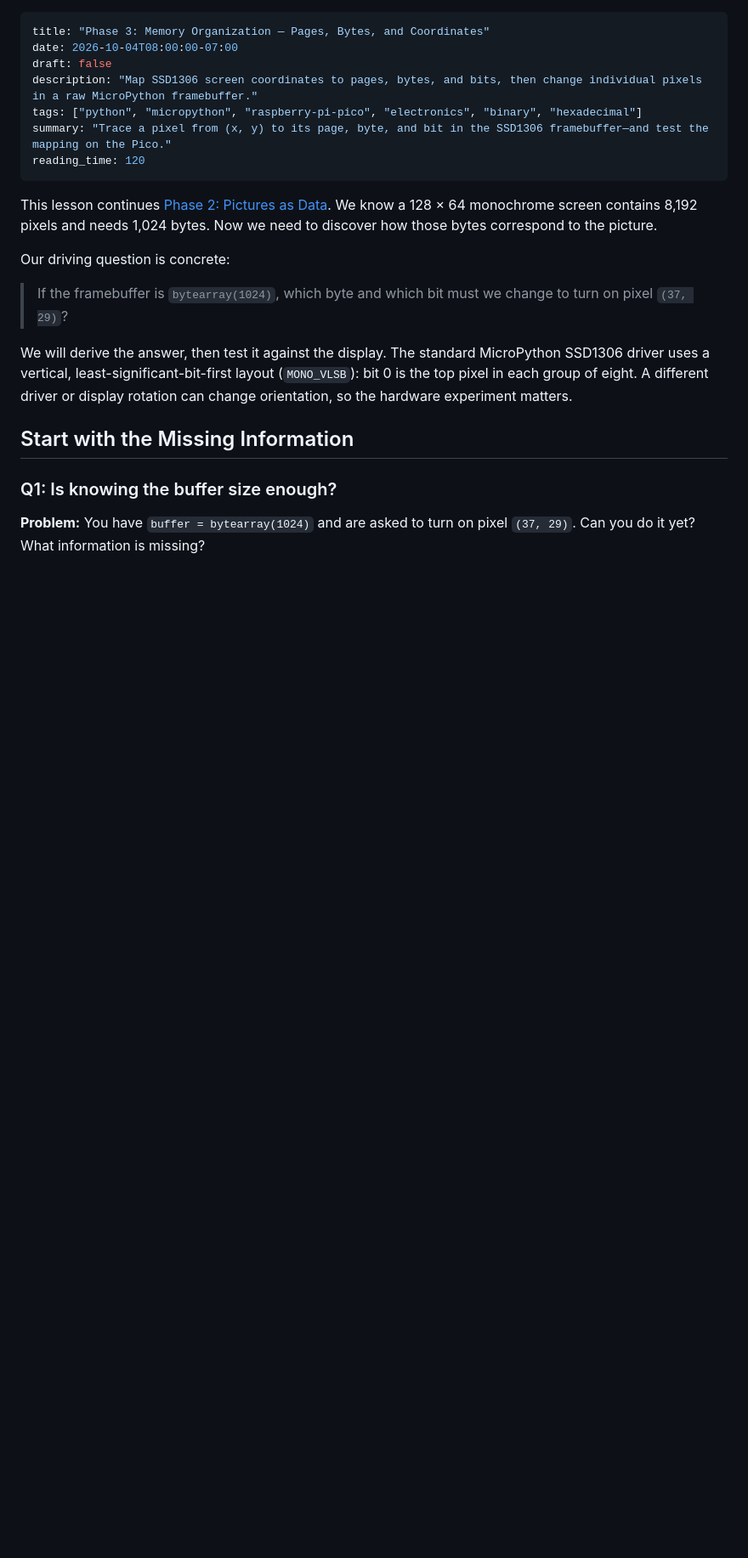
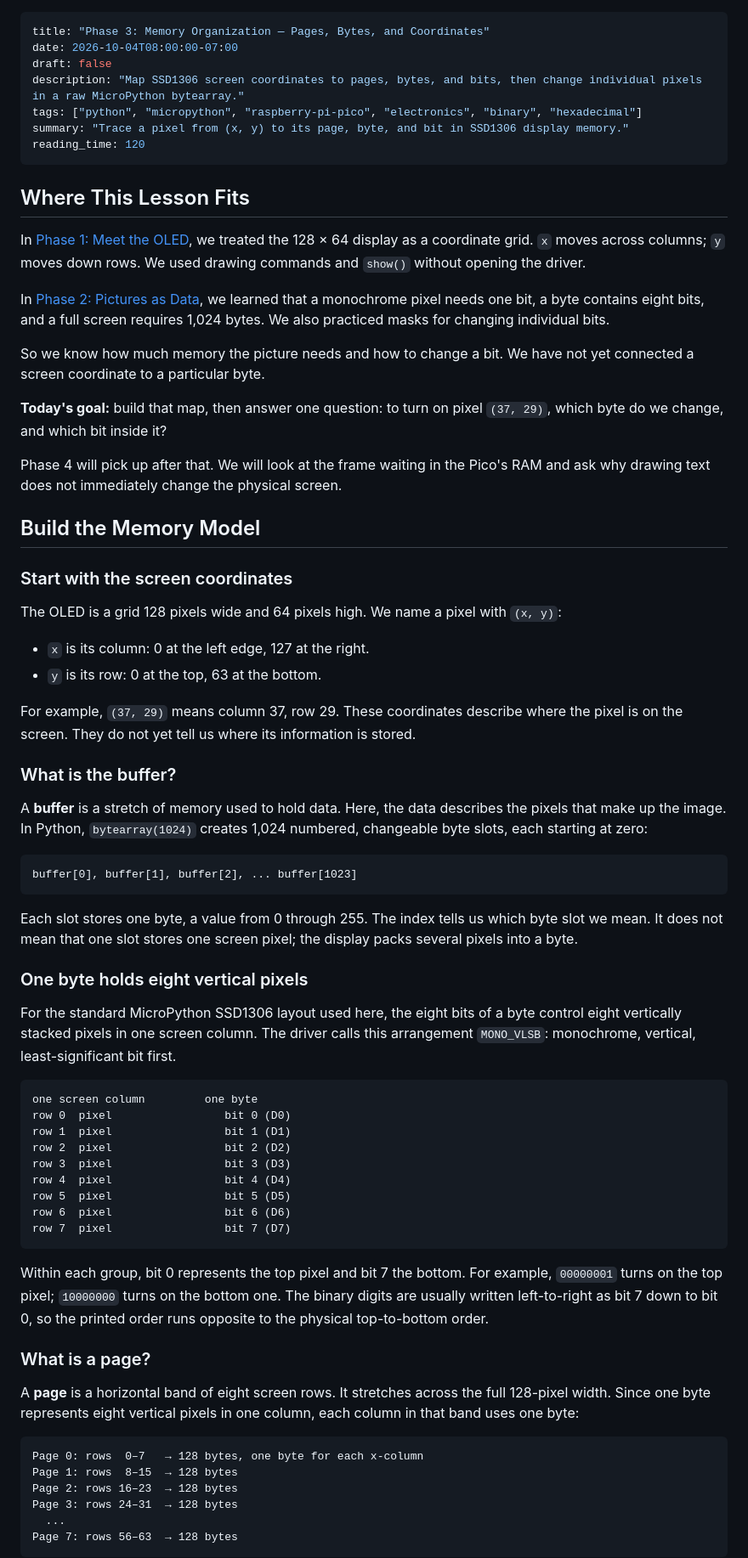
Before and after one commit to mdm508/mdm508.github.io, a Markdown page: content/post/pages-and-display-memory.md, the part around one of its changes. Shown at 85% size. Rendered like a GitHub page; blank space fills up the shorter version.

Commit message:
Explain OLED memory model before Phase 3 questions

````diff
--- a/content/post/pages-and-display-memory.md
+++ b/content/post/pages-and-display-memory.md
@@ -2,22 +2,73 @@
 title: "Phase 3: Memory Organization — Pages, Bytes, and Coordinates"
 date: 2026-10-04T08:00:00-07:00
 draft: false
-description: "Map SSD1306 screen coordinates to pages, bytes, and bits, then change individual pixels in a raw MicroPython framebuffer."
+description: "Map SSD1306 screen coordinates to pages, bytes, and bits, then change individual pixels in a raw MicroPython bytearray."
 tags: ["python", "micropython", "raspberry-pi-pico", "electronics", "binary", "hexadecimal"]
-summary: "Trace a pixel from (x, y) to its page, byte, and bit in the SSD1306 framebuffer—and test the mapping on the Pico."
+summary: "Trace a pixel from (x, y) to its page, byte, and bit in SSD1306 display memory."
 reading_time: 120
 ---
 
-This lesson continues [Phase 2: Pictures as Data](/post/pictures-as-data/). We know a 128 × 64 monochrome screen contains 8,192 pixels and needs 1,024 bytes. Now we need to discover how those bytes correspond to the picture.
+## Where This Lesson Fits
 
-Our driving question is concrete:
+In [Phase 1: Meet the OLED](/post/meet-the-oled/), we treated the 128 × 64 display as a coordinate grid. `x` moves across columns; `y` moves down rows. We used drawing commands and `show()` without opening the driver.
 
-> If the framebuffer is `bytearray(1024)`, which byte and which bit must we change to turn on pixel `(37, 29)`?
+In [Phase 2: Pictures as Data](/post/pictures-as-data/), we learned that a monochrome pixel needs one bit, a byte contains eight bits, and a full screen requires 1,024 bytes. We also practiced masks for changing individual bits.
 
-We will derive the answer, then test it against the display. The standard MicroPython SSD1306 driver uses a vertical, least-significant-bit-first layout (`MONO_VLSB`): bit 0 is the top pixel in each group of eight. A different driver or display rotation can change orientation, so the hardware experiment matters.
+So we know how much memory the picture needs and how to change a bit. We have not yet connected a screen coordinate to a particular byte.
 
-## Start with the Missing Information
+**Today's goal:** build that map, then answer one question: to turn on pixel `(37, 29)`, which byte do we change, and which bit inside it?
 
-### Q1: Is knowing the buffer size enough?
+Phase 4 will pick up after that. We will look at the frame waiting in the Pico's RAM and ask why drawing text does not immediately change the physical screen.
 
-**Problem:** You have `buffer = bytearray(1024)` and are asked to turn on pixel `(37, 29)`. Can you do it yet? What information is missing?
+## Build the Memory Model
+
+### Start with the screen coordinates
+
+The OLED is a grid 128 pixels wide and 64 pixels high. We name a pixel with `(x, y)`:
+
+- `x` is its column: 0 at the left edge, 127 at the right.
+- `y` is its row: 0 at the top, 63 at the bottom.
+
+For example, `(37, 29)` means column 37, row 29. These coordinates describe where the pixel is on the screen. They do not yet tell us where its information is stored.
+
+### What is the buffer?
+
+A **buffer** is a stretch of memory used to hold data. Here, the data describes the pixels that make up the image. In Python, `bytearray(1024)` creates 1,024 numbered, changeable byte slots, each starting at zero:
+
+```text
+buffer[0], buffer[1], buffer[2], ... buffer[1023]
+```
+
+Each slot stores one byte, a value from 0 through 255. The index tells us which byte slot we mean. It does not mean that one slot stores one screen pixel; the display packs several pixels into a byte.
+
+### One byte holds eight vertical pixels
+
+For the standard MicroPython SSD1306 layout used here, the eight bits of a byte control eight vertically stacked pixels in one screen column. The driver calls this arrangement `MONO_VLSB`: monochrome, vertical, least-significant bit first.
+
+```text
+one screen column         one byte
+row 0  pixel                 bit 0 (D0)
+row 1  pixel                 bit 1 (D1)
+row 2  pixel                 bit 2 (D2)
+row 3  pixel                 bit 3 (D3)
+row 4  pixel                 bit 4 (D4)
+row 5  pixel                 bit 5 (D5)
+row 6  pixel                 bit 6 (D6)
+row 7  pixel                 bit 7 (D7)
+```
+
+Within each group, bit 0 represents the top pixel and bit 7 the bottom. For example, `00000001` turns on the top pixel; `10000000` turns on the bottom one. The binary digits are usually written left-to-right as bit 7 down to bit 0, so the printed order runs opposite to the physical top-to-bottom order.
+
+### What is a page?
+
+A **page** is a horizontal band of eight screen rows. It stretches across the full 128-pixel width. Since one byte represents eight vertical pixels in one column, each column in that band uses one byte:
+
+```text
+Page 0: rows  0–7   → 128 bytes, one byte for each x-column
+Page 1: rows  8–15  → 128 bytes
+Page 2: rows 16–23  → 128 bytes
+Page 3: rows 24–31  → 128 bytes
+  ...
+Page 7: rows 56–63  → 128 bytes
+```
+
````
Also changed, not shown: other parts of content/post/pages-and-display-memory.md (+59 -3 lines).
